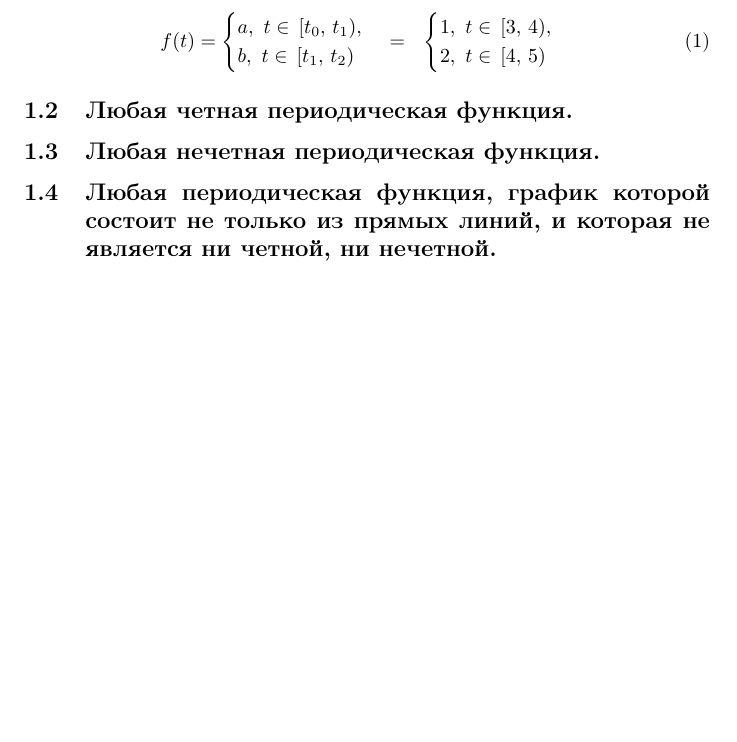
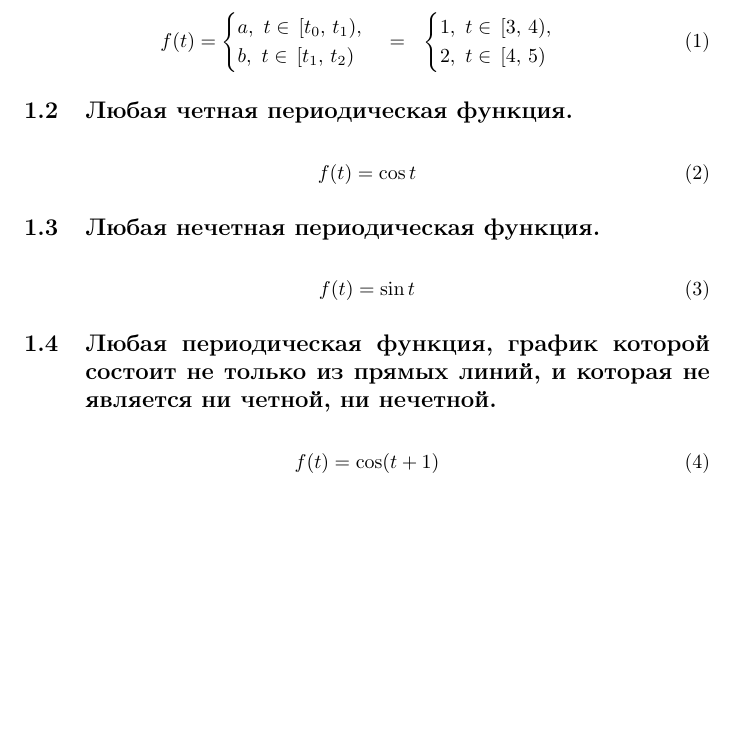
Before and after one commit to a-nechaeva/FrequencyMethods, a LaTeX document (Лаб1/Report/lab1.tex): part of page 2 of 2, cut so that both start at the same text, the shorter picture padded with empty space. Compiled offline with pdfLaTeX.

Commit message:
in process

```diff
--- a/Лаб1/Report/lab1.tex
+++ b/Лаб1/Report/lab1.tex
@@ -186,12 +186,20 @@ b, \, \, t \in \, [t_1, \, t_2 )
 
 
 \subsection{Любая четная периодическая функция.}
+\begin{equation}
+f(t) = \cos t
+\end{equation}
 
 
 \subsection{Любая нечетная периодическая функция.}
+\begin{equation}
+f(t) = \sin t
+\end{equation}
 
 \subsection{Любая периодическая функция, график которой состоит не только из прямых линий, и которая не является ни четной, ни нечетной.}
-
+\begin{equation}
+f(t) = \cos (t + 1)
+\end{equation}
 
 
 %\begin{center}
```
Also changed, not shown: Лаб1/Report/lab1.pdf, 2 other files.
